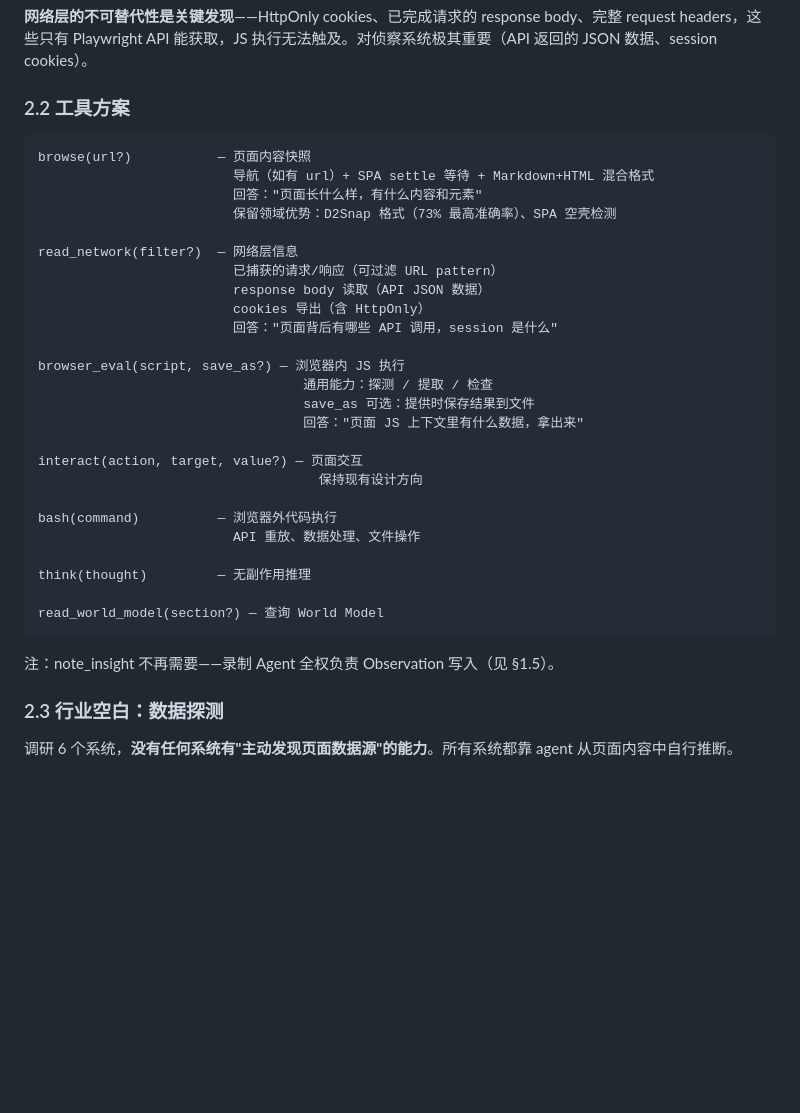
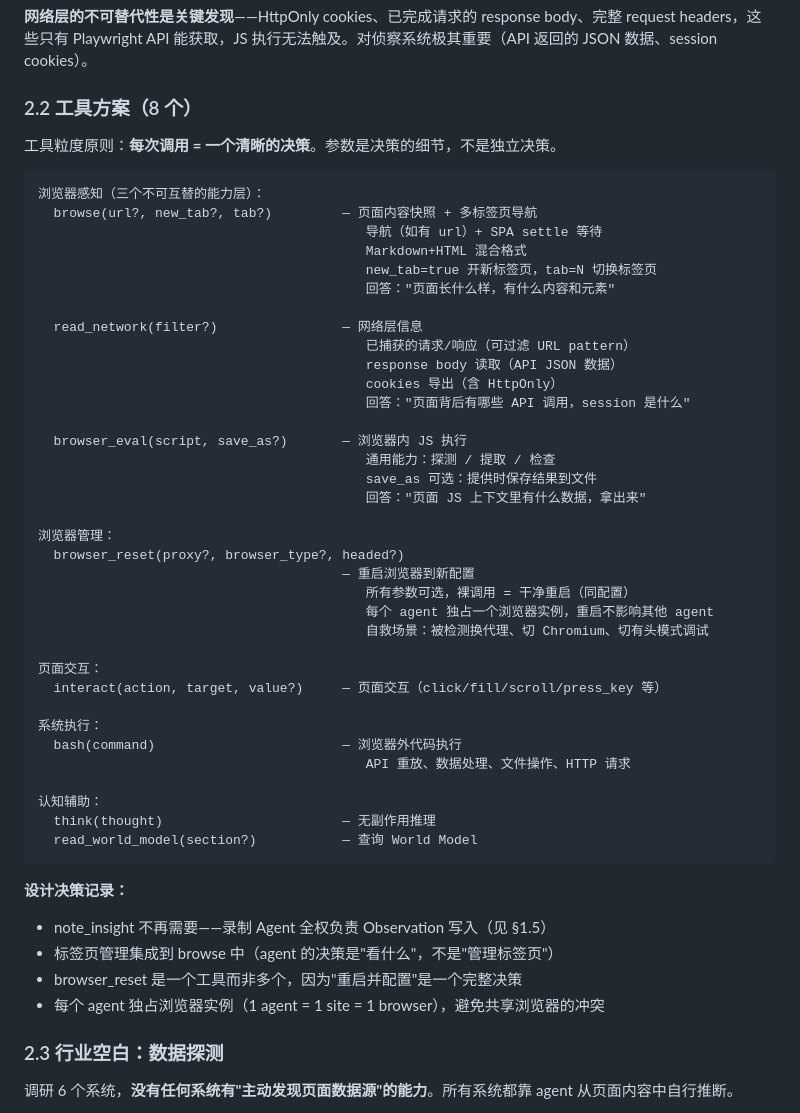
Before and after one commit to YxmMyth/full-self-crawl-agent-beta, a Markdown page: docs/工具重新设计共识.md, the part around the change. Rendered like a GitHub page; blank space fills up the shorter version.

Commit message:
Add browser_reset tool + browse multi-tab support (8 tools total)
- browser_reset(proxy?, browser_type?, headed?): restart browser with
  new config. Each agent owns its browser instance exclusively.
- browse gains new_tab/tab params for multi-tab navigation (agent
  decides "what to see", not "how to manage tabs")
- Tool granularity principle: each tool call = one coherent decision
- Total: 8 execution agent tools

````diff
--- a/docs/工具重新设计共识.md
+++ b/docs/工具重新设计共识.md
@@ -80,37 +80,53 @@ Planner（evaluate_and_decide → 更新 Semantic/Procedural Model）
 
 **网络层的不可替代性是关键发现**——HttpOnly cookies、已完成请求的 response body、完整 request headers，这些只有 Playwright API 能获取，JS 执行无法触及。对侦察系统极其重要（API 返回的 JSON 数据、session cookies）。
 
-### 2.2 工具方案
+### 2.2 工具方案（8 个）
+
+工具粒度原则：**每次调用 = 一个清晰的决策**。参数是决策的细节，不是独立决策。
 
 ```
-browse(url?)           — 页面内容快照
-                         导航（如有 url）+ SPA settle 等待 + Markdown+HTML 混合格式
-                         回答："页面长什么样，有什么内容和元素"
-                         保留领域优势：D2Snap 格式（73% 最高准确率）、SPA 空壳检测
+浏览器感知（三个不可互替的能力层）：
+  browse(url?, new_tab?, tab?)         — 页面内容快照 + 多标签页导航
+                                          导航（如有 url）+ SPA settle 等待
+                                          Markdown+HTML 混合格式
+                                          new_tab=true 开新标签页，tab=N 切换标签页
+                                          回答："页面长什么样，有什么内容和元素"
 
-read_network(filter?)  — 网络层信息
-                         已捕获的请求/响应（可过滤 URL pattern）
-                         response body 读取（API JSON 数据）
-                         cookies 导出（含 HttpOnly）
-                         回答："页面背后有哪些 API 调用，session 是什么"
+  read_network(filter?)                — 网络层信息
+                                          已捕获的请求/响应（可过滤 URL pattern）
+                                          response body 读取（API JSON 数据）
+                                          cookies 导出（含 HttpOnly）
+                                          回答："页面背后有哪些 API 调用，session 是什么"
 
-browser_eval(script, save_as?) — 浏览器内 JS 执行
-                                  通用能力：探测 / 提取 / 检查
-                                  save_as 可选：提供时保存结果到文件
-                                  回答："页面 JS 上下文里有什么数据，拿出来"
+  browser_eval(script, save_as?)       — 浏览器内 JS 执行
+                                          通用能力：探测 / 提取 / 检查
+                                          save_as 可选：提供时保存结果到文件
+                                          回答："页面 JS 上下文里有什么数据，拿出来"
 
-interact(action, target, value?) — 页面交互
-                                    保持现有设计方向
+浏览器管理：
+  browser_reset(proxy?, browser_type?, headed?)
+                                       — 重启浏览器到新配置
+                                          所有参数可选，裸调用 = 干净重启（同配置）
+                                          每个 agent 独占一个浏览器实例，重启不影响其他 agent
+                                          自救场景：被检测换代理、切 Chromium、切有头模式调试
 
-bash(command)          — 浏览器外代码执行
-                         API 重放、数据处理、文件操作
+页面交互：
+  interact(action, target, value?)     — 页面交互（click/fill/scroll/press_key 等）
 
-think(thought)         — 无副作用推理
+系统执行：
+  bash(command)                        — 浏览器外代码执行
+                                          API 重放、数据处理、文件操作、HTTP 请求
 
-read_world_model(section?) — 查询 World Model
+认知辅助：
+  think(thought)                       — 无副作用推理
+  read_world_model(section?)           — 查询 World Model
 ```
 
-注：note_insight 不再需要——录制 Agent 全权负责 Observation 写入（见 §1.5）。
+**设计决策记录：**
+- note_insight 不再需要——录制 Agent 全权负责 Observation 写入（见 §1.5）
+- 标签页管理集成到 browse 中（agent 的决策是"看什么"，不是"管理标签页"）
+- browser_reset 是一个工具而非多个，因为"重启并配置"是一个完整决策
+- 每个 agent 独占浏览器实例（1 agent = 1 site = 1 browser），避免共享浏览器的冲突
 
 ### 2.3 行业空白：数据探测
 
````
Also changed, not shown: Claude.md (+7 -3 lines), 架构共识文档.md (+5 -1 lines).
